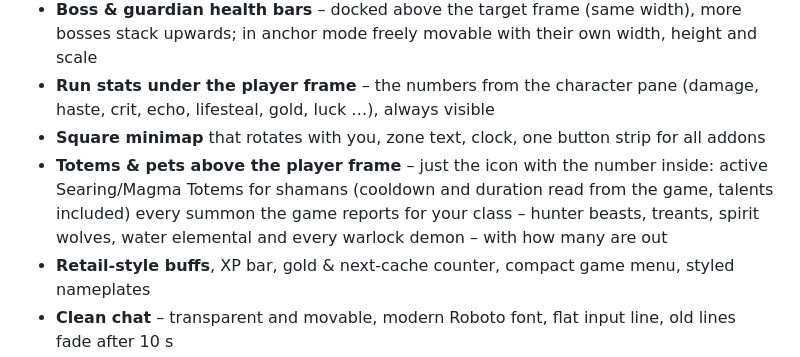
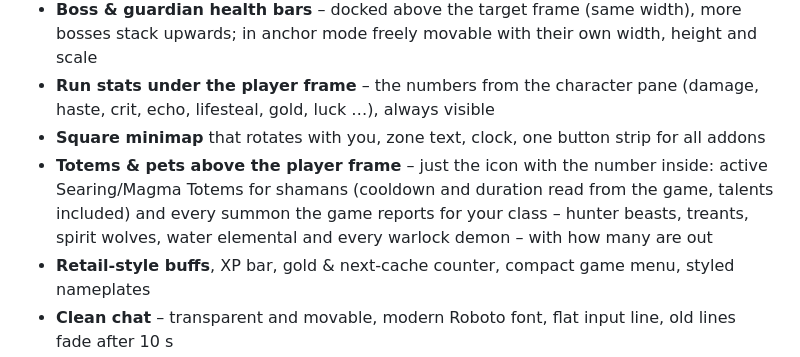
Before and after one commit to Phantom2796/PhantomUI, a Markdown page: README.md, the part around the change. Drawn GitHub-style.

Commit message:
README: wording

```diff
--- a/README.md
+++ b/README.md
@@ -27,7 +27,7 @@
 - **Boss & guardian health bars** – docked above the target frame (same width), more bosses stack upwards; in anchor mode freely movable with their own width, height and scale
 - **Run stats under the player frame** – the numbers from the character pane (damage, haste, crit, echo, lifesteal, gold, luck …), always visible
 - **Square minimap** that rotates with you, zone text, clock, one button strip for all addons
-- **Totems & pets above the player frame** – just the icon with the number inside: active Searing/Magma Totems for shamans (cooldown and duration read from the game, talents included) every summon the game reports for your class – hunter beasts, treants, spirit wolves, water elemental and every warlock demon – with how many are out
+- **Totems & pets above the player frame** – just the icon with the number inside: active Searing/Magma Totems for shamans (cooldown and duration read from the game, talents included) and every summon the game reports for your class – hunter beasts, treants, spirit wolves, water elemental and every warlock demon – with how many are out
 - **Retail-style buffs**, XP bar, gold & next-cache counter, compact game menu, styled nameplates
 - **Clean chat** – transparent and movable, modern Roboto font, flat input line, old lines fade after 10 s
 
```
